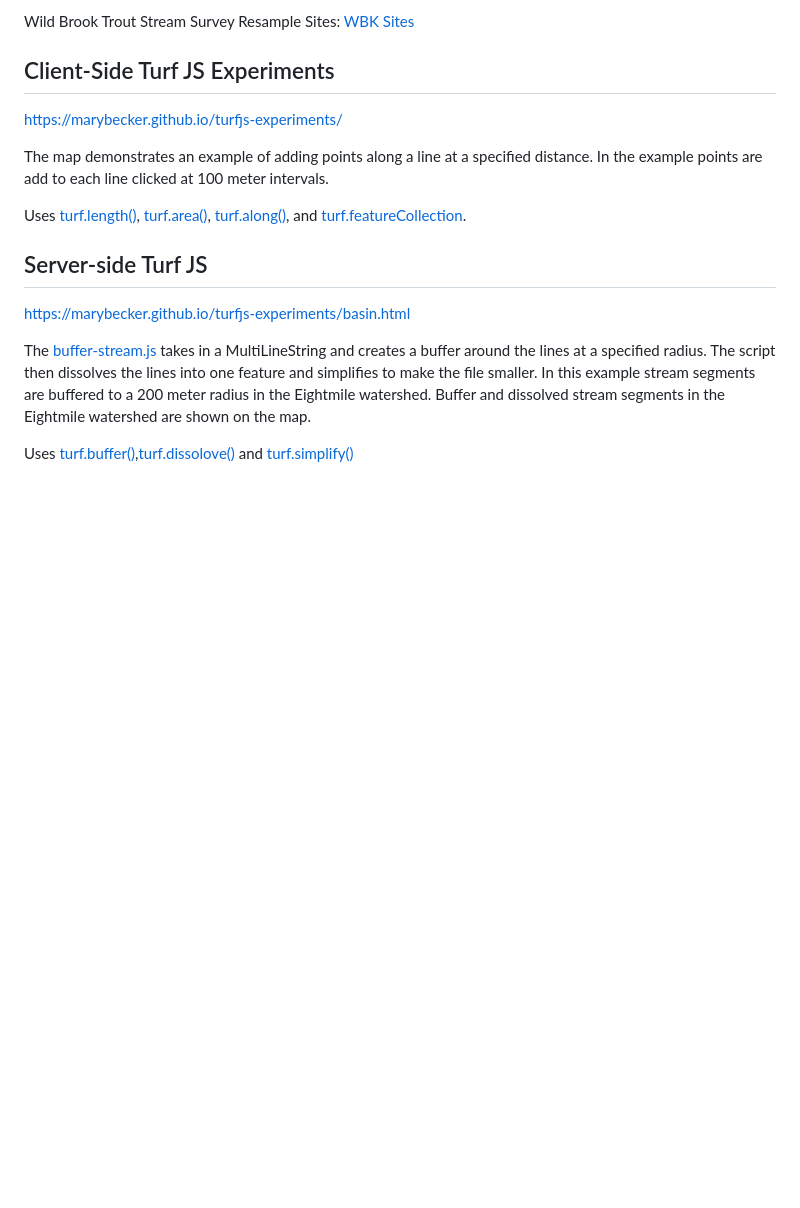
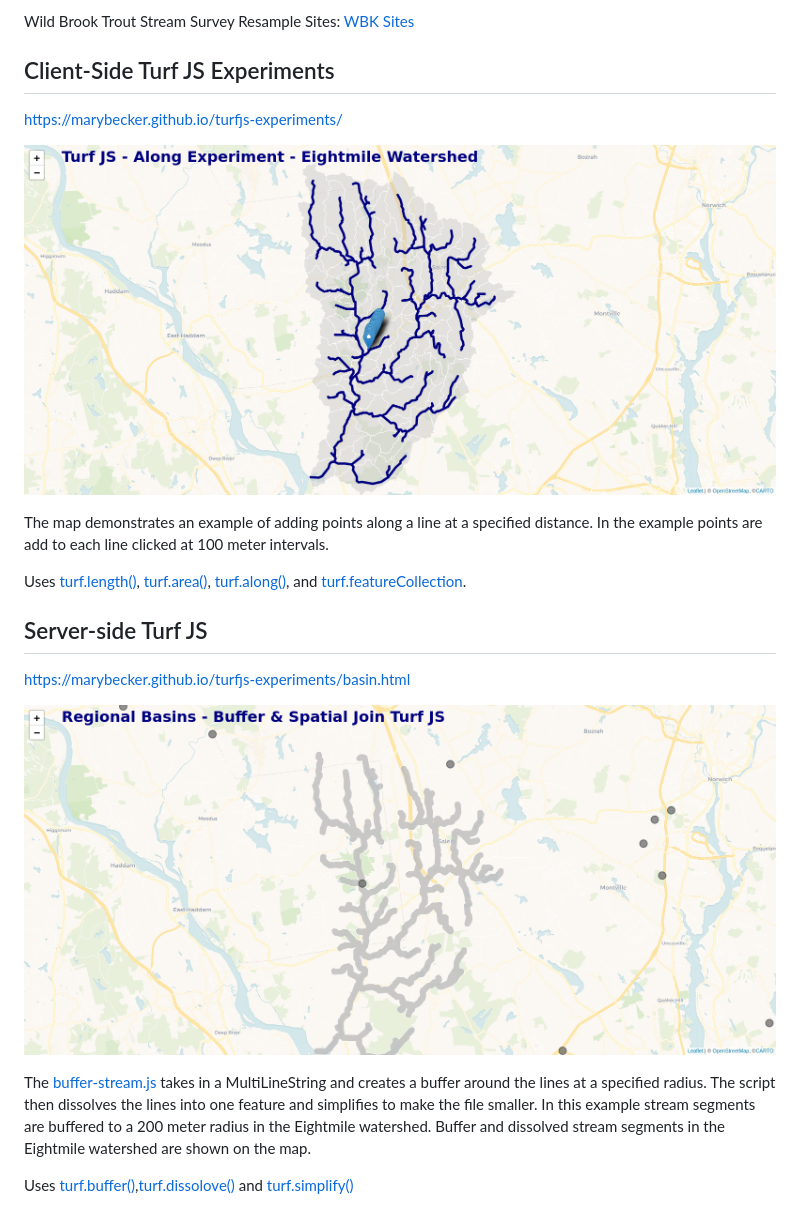
Before and after one commit to marybecker/turfjs-experiments, a Markdown page: README.md, the part around the change. Drawn GitHub-style; pictures changed too: images/turf-along.png (added), images/turf-buffer-spatialjoin.png (added); blank space fills up the shorter version.

```diff
--- a/README.md
+++ b/README.md
@@ -16,6 +16,8 @@ Wild Brook Trout Stream Survey Resample Sites:
 
 https://marybecker.github.io/turfjs-experiments/
 
+![turf-along](images/turf-along.png)
+
 The map demonstrates an example of adding points along a line at a specified distance.  In the
 example points are add to each line clicked at 100 meter intervals.
 
@@ -26,6 +28,8 @@ Uses [turf.length()](https://turfjs.org/docs/#length), [turf.area()](https://tur
 ## Server-side Turf JS
 
 https://marybecker.github.io/turfjs-experiments/basin.html
+
+![turf-buffer-spatialjoin](images/turf-buffer-spatialjoin.png)
 
 The [buffer-stream.js](build-scripts/buffer-stream.js) takes in a MultiLineString and creates a buffer around the
 lines at a specified radius.  The script then dissolves the lines into one feature and simplifies
```
